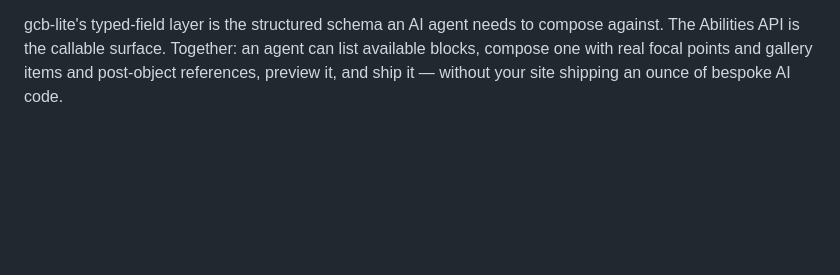
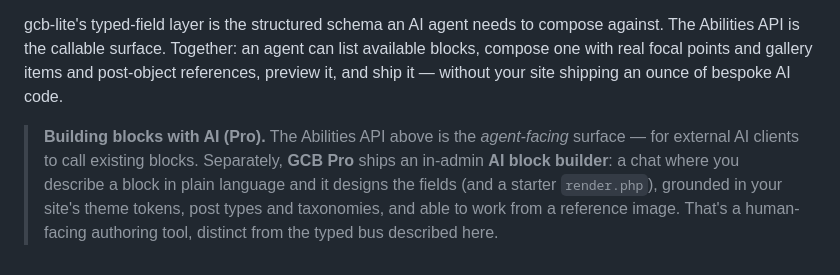
Before and after one commit to wordpress-gcb/gutenberg-control-blocks-lite, a Markdown page: schemas/concepts/ai.md, the part around the change. Drawn GitHub-style; blank space fills up the shorter version.

```diff
--- a/schemas/concepts/ai.md
+++ b/schemas/concepts/ai.md
@@ -155,3 +155,11 @@ add_action('wp_abilities_api_init', function () {
 WP shipped a typed function bus. That solves the "how does an AI call WordPress" problem at the protocol layer. The question becomes: *what do the typed functions actually operate on?* Core attributes are `string`, `number`, `boolean`, `object`, `array`. Useful, but blunt. An LLM generating an `object` isn't generating an image-with-focal-point or a repeater of testimonials.
 
 gcb-lite's typed-field layer is the structured schema an AI agent needs to compose against. The Abilities API is the callable surface. Together: an agent can list available blocks, compose one with real focal points and gallery items and post-object references, preview it, and ship it — without your site shipping an ounce of bespoke AI code.
+
+> **Building blocks with AI (Pro).** The Abilities API above is the *agent-facing*
+> surface — for external AI clients to call existing blocks. Separately, **GCB
+> Pro** ships an in-admin **AI block builder**: a chat where you describe a block
+> in plain language and it designs the fields (and a starter `render.php`),
+> grounded in your site's theme tokens, post types and taxonomies, and able to
+> work from a reference image. That's a human-facing authoring tool, distinct
+> from the typed bus described here.
```
Also changed, not shown: schemas/concepts/tokens.md (+53 -34 lines).
